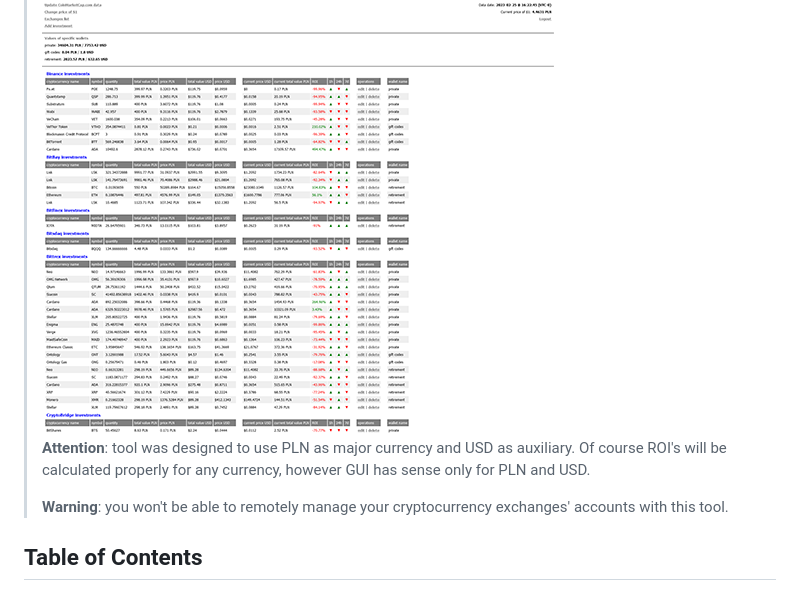
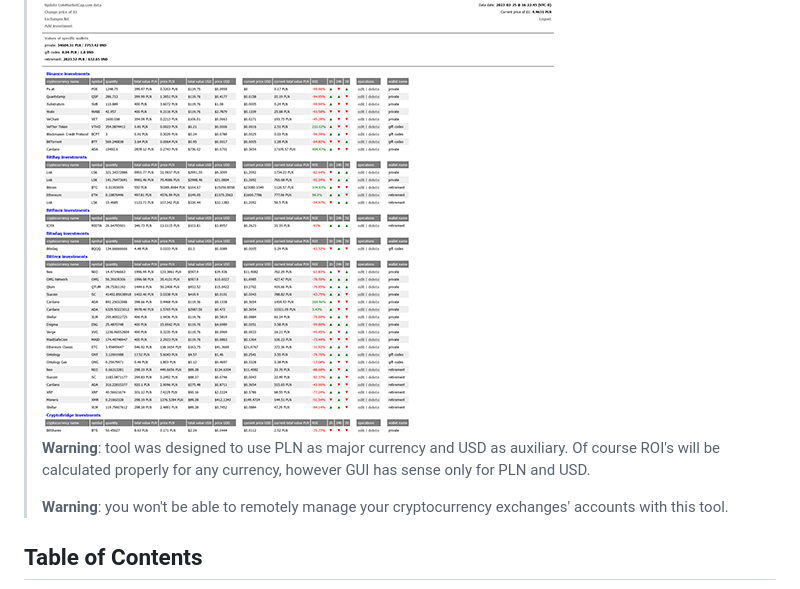
Before and after one commit to kacperkos/Crypto-Index-2019, a Markdown page: README.md, the part around the change. GitHub-like rendering.

```diff
--- a/README.md
+++ b/README.md
@@ -3,7 +3,7 @@
 >
 > <img src="app.png" alt="Crypto-Index app view" />
 >
-> **Attention**: tool was designed to use PLN as major currency and USD as auxiliary. Of course ROI's will be calculated properly for any currency, however GUI has sense only for PLN and USD.
+> **Warning**: tool was designed to use PLN as major currency and USD as auxiliary. Of course ROI's will be calculated properly for any currency, however GUI has sense only for PLN and USD.
 >
 > **Warning**: you won't be able to remotely manage your cryptocurrency exchanges' accounts with this tool.
 
```
